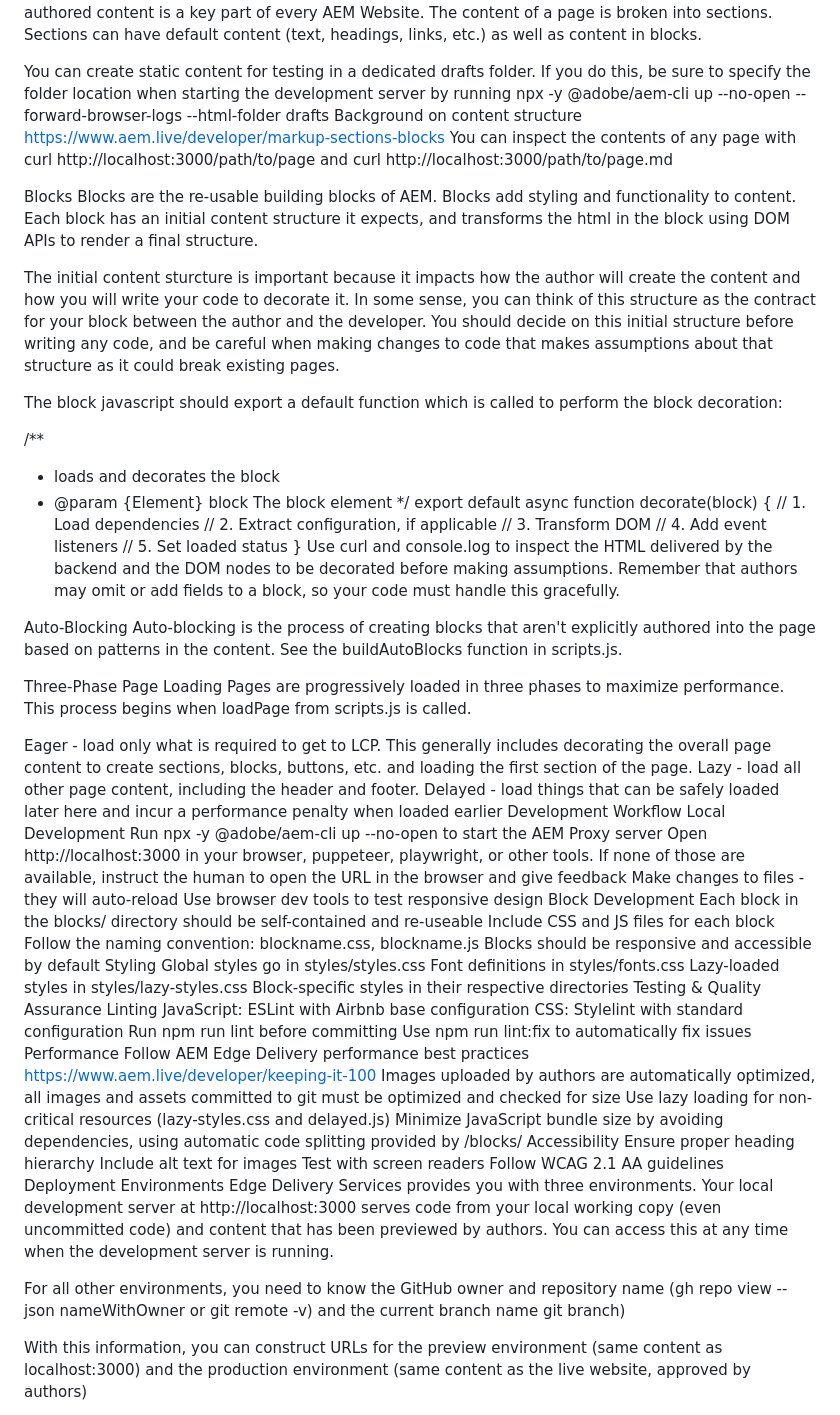
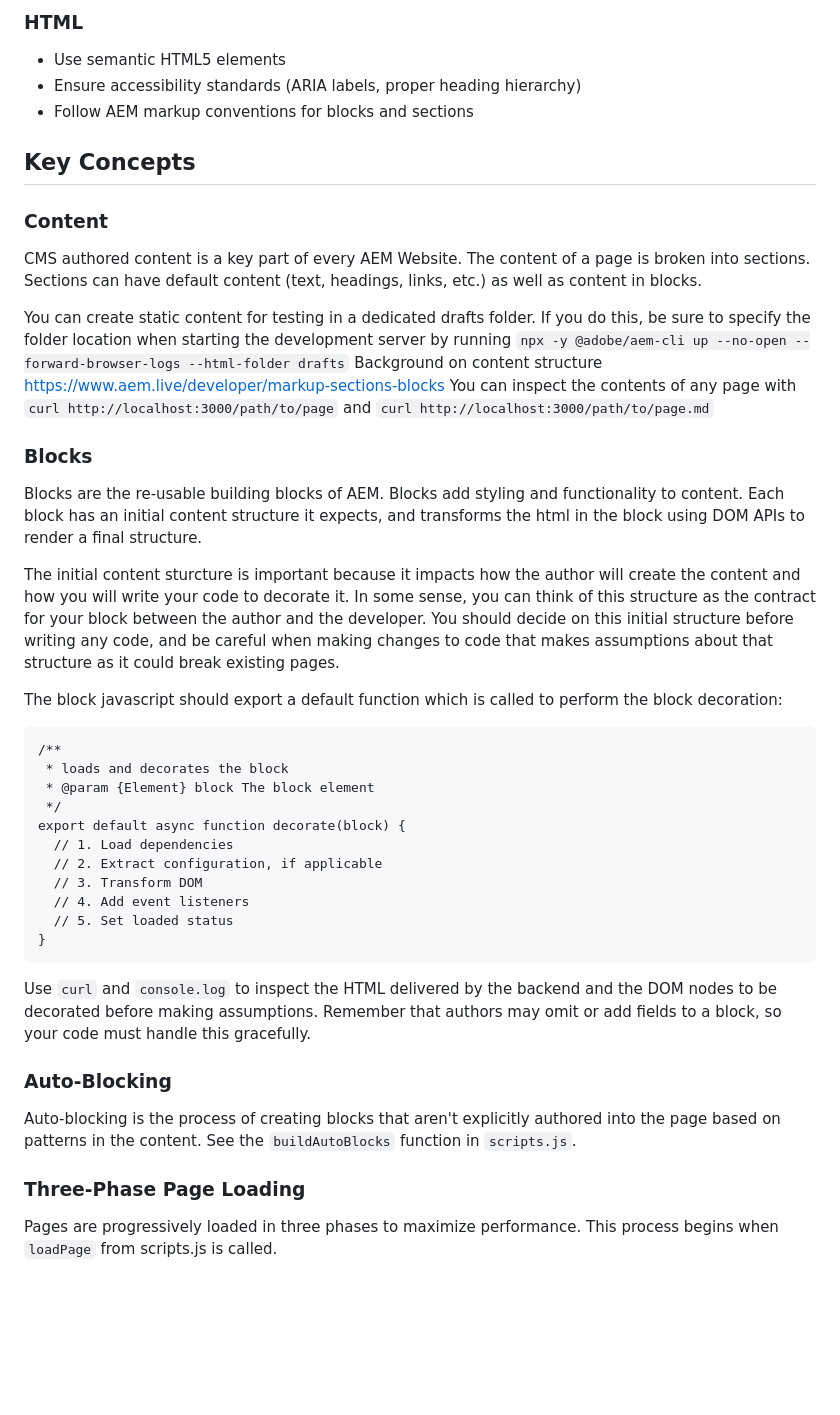
Before and after one commit to moarora1/agenticai-development, a Markdown page: AGENTS.md, the part around one of its changes. GitHub-like rendering; blank space fills up the shorter version.

````diff
--- a/AGENTS.md
+++ b/AGENTS.md
@@ -59,14 +65,27 @@ Content
+### HTML
+- Use semantic HTML5 elements
+- Ensure accessibility standards (ARIA labels, proper heading hierarchy)
+- Follow AEM markup conventions for blocks and sections
+
+## Key Concepts
+
+### Content
+
 CMS authored content is a key part of every AEM Website. The content of a page is broken into sections. Sections can have default content (text, headings, links, etc.) as well as content in blocks.
 
-You can create static content for testing in a dedicated drafts folder. If you do this, be sure to specify the folder location when starting the development server by running npx -y @adobe/aem-cli up --no-open --forward-browser-logs --html-folder drafts Background on content structure https://www.aem.live/developer/markup-sections-blocks You can inspect the contents of any page with curl http://localhost:3000/path/to/page and curl http://localhost:3000/path/to/page.md
+You can create static content for testing in a dedicated drafts folder. If you do this, be sure to specify the folder location when starting the development server by running `npx -y @adobe/aem-cli up --no-open --forward-browser-logs --html-folder drafts`
+Background on content structure https://www.aem.live/developer/markup-sections-blocks
+You can inspect the contents of any page with `curl http://localhost:3000/path/to/page` and `curl http://localhost:3000/path/to/page.md`
 
-Blocks
+### Blocks
+
 Blocks are the re-usable building blocks of AEM. Blocks add styling and functionality to content. Each block has an initial content structure it expects, and transforms the html in the block using DOM APIs to render a final structure.
 
 The initial content sturcture is important because it impacts how the author will create the content and how you will write your code to decorate it. In some sense, you can think of this structure as the contract for your block between the author and the developer. You should decide on this initial structure before writing any code, and be careful when making changes to code that makes assumptions about that structure as it could break existing pages.
 
 The block javascript should export a default function which is called to perform the block decoration:
 
+```
 /**
  * loads and decorates the block
  * @param {Element} block The block element
@@ -78,54 +97,15 @@ export default async function decorate(block) {
   // 4. Add event listeners
   // 5. Set loaded status
 }
-Use curl and console.log to inspect the HTML delivered by the backend and the DOM nodes to be decorated before making assumptions. Remember that authors may omit or add fields to a block, so your code must handle this gracefully.
+```
 
-Auto-Blocking
-Auto-blocking is the process of creating blocks that aren't explicitly authored into the page based on patterns in the content. See the buildAutoBlocks function in scripts.js.
+Use `curl` and `console.log` to inspect the HTML delivered by the backend and the DOM nodes to be decorated before making assumptions. Remember that authors may omit or add fields to a block, so your code must handle this gracefully.
 
-Three-Phase Page Loading
-Pages are progressively loaded in three phases to maximize performance. This process begins when loadPage from scripts.js is called.
+### Auto-Blocking
 
-Eager - load only what is required to get to LCP. This generally includes decorating the overall page content to create sections, blocks, buttons, etc. and loading the first section of the page.
-Lazy - load all other page content, including the header and footer.
-Delayed - load things that can be safely loaded later here and incur a performance penalty when loaded earlier
-Development Workflow
-Local Development
-Run npx -y @adobe/aem-cli up --no-open to start the AEM Proxy server
-Open http://localhost:3000 in your browser, puppeteer, playwright, or other tools. If none of those are available, instruct the human to open the URL in the browser and give feedback
-Make changes to files - they will auto-reload
-Use browser dev tools to test responsive design
-Block Development
-Each block in the blocks/ directory should be self-contained and re-useable
-Include CSS and JS files for each block
-Follow the naming convention: blockname.css, blockname.js
-Blocks should be responsive and accessible by default
-Styling
-Global styles go in styles/styles.css
-Font definitions in styles/fonts.css
-Lazy-loaded styles in styles/lazy-styles.css
-Block-specific styles in their respective directories
-Testing & Quality Assurance
-Linting
-JavaScript: ESLint with Airbnb base configuration
-CSS: Stylelint with standard configuration
-Run npm run lint before committing
-Use npm run lint:fix to automatically fix issues
-Performance
-Follow AEM Edge Delivery performance best practices https://www.aem.live/developer/keeping-it-100
-Images uploaded by authors are automatically optimized, all images and assets committed to git must be optimized and checked for size
-Use lazy loading for non-critical resources (lazy-styles.css and delayed.js)
-Minimize JavaScript bundle size by avoiding dependencies, using automatic code splitting provided by /blocks/
-Accessibility
-Ensure proper heading hierarchy
-Include alt text for images
-Test with screen readers
-Follow WCAG 2.1 AA guidelines
-Deployment
-Environments
-Edge Delivery Services provides you with three environments. Your local development server at http://localhost:3000 serves code from your local working copy (even uncommitted code) and content that has been previewed by authors. You can access this at any time when the development server is running.
+Auto-blocking is the process of creating blocks that aren't explicitly authored into the page based on patterns in the content. See the `buildAutoBlocks` function in `scripts.js`.
 
-For all other environments, you need to know the GitHub owner and repository name (gh repo view --json nameWithOwner or git remote -v) and the current branch name git branch)
+### Three-Phase Page Loading
 
-With this information, you can construct URLs for the preview environment (same content as localhost:3000) and the production environment (same content as the live website, approved by authors)
+Pages are progressively loaded in three phases to maximize performance. This process begins when `loadPage` from scripts.js is called.
 
````
Also changed, not shown: other parts of AGENTS.md (+160 -87 lines).
